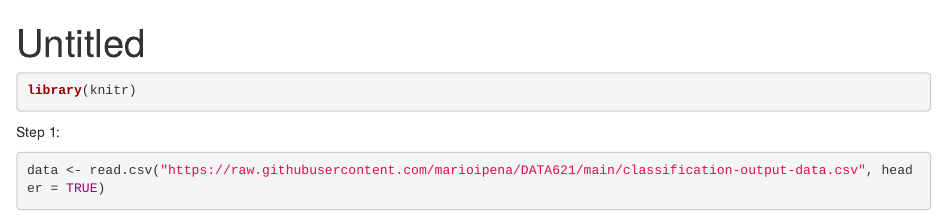
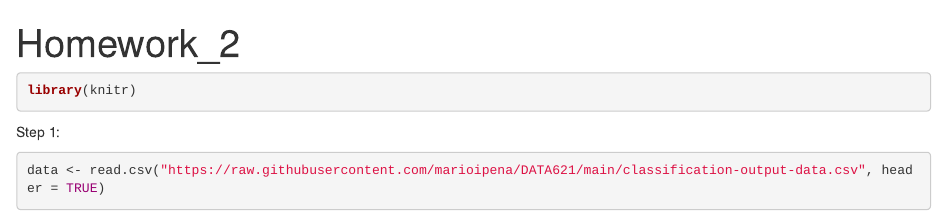
Before and after one commit to manonfire86/Data621, an R Markdown document (HW_2/Homework_2.Rmd): the page in a window 1100 px wide, from its top. Rendered offline with R 4.5, knitr and Pandoc, with nearby package versions; some code elsewhere in the file could not run offline.

Commit message:
Update Homework_2.Rmd

```diff
--- a/HW_2/Homework_2.Rmd
+++ b/HW_2/Homework_2.Rmd
@@ -1,5 +1,5 @@
 ---
-title: "Untitled"
+title: "Homework_2"
 output: html_document
 ---
 
```
